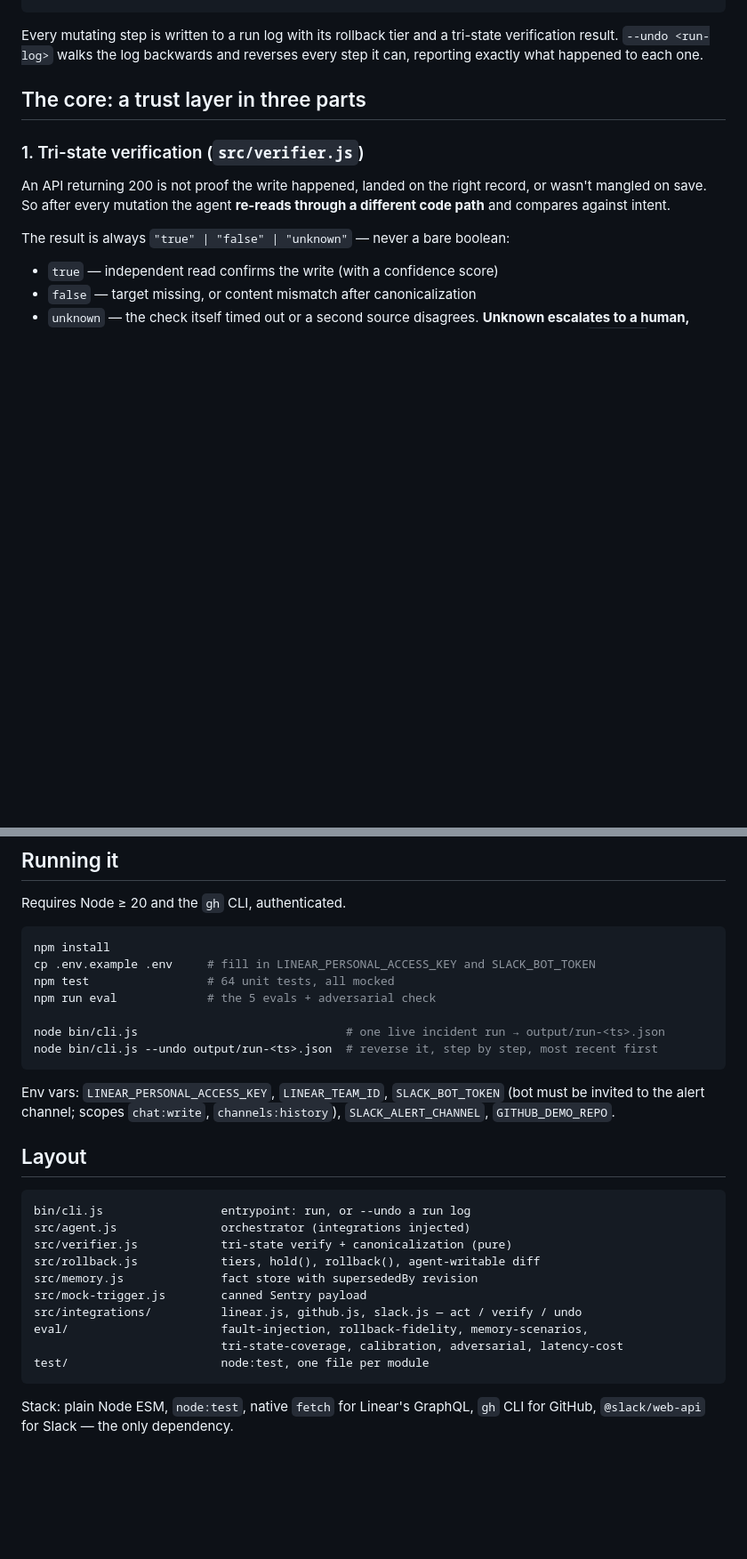
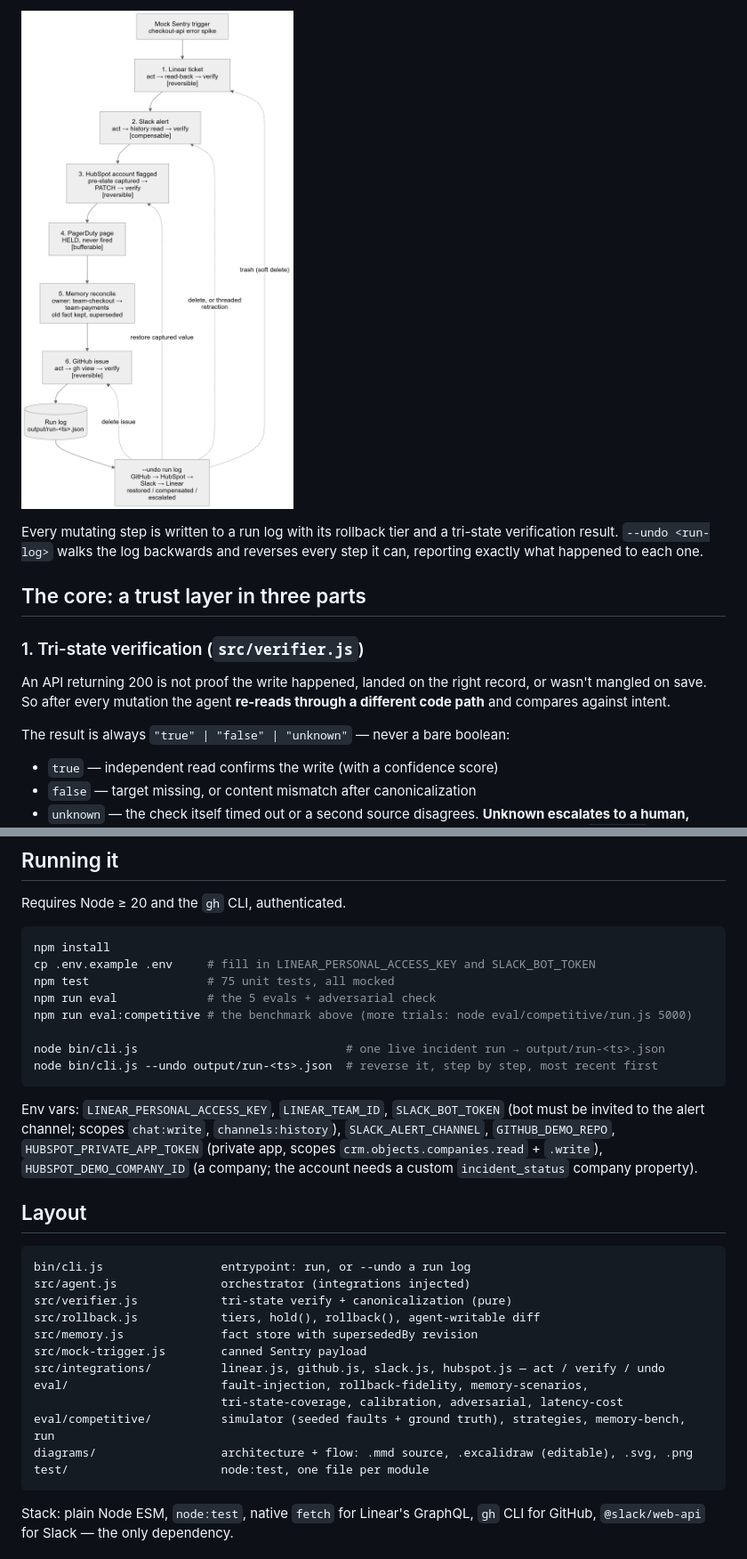
Before and after one commit to gveshk/incident-responder-agent, a Markdown page: README.md, 2 parts joined by grey strips. Shown at 89% size. Rendered like a GitHub page; pictures changed too: diagrams/incident-responder-flow.png (added); blank space fills up the shorter version.

````diff
--- a/README.md
+++ b/README.md
@@ -30,4 +37,6 @@ GitHub issue         act ─► verify        [reversible]
 ```
+
+![Incident responder flow](diagrams/incident-responder-flow.png)
 
 Every mutating step is written to a run log with its rollback tier and a tri-state verification result. `--undo <run-log>` walks the log backwards and reverses every step it can, reporting exactly what happened to each one.
 
@@ -139,14 +202,15 @@ Requires Node ≥ 20 and the `gh` CLI, authenticated.
 ```bash
 npm install
 cp .env.example .env     # fill in LINEAR_PERSONAL_ACCESS_KEY and SLACK_BOT_TOKEN
-npm test                 # 64 unit tests, all mocked
+npm test                 # 75 unit tests, all mocked
 npm run eval             # the 5 evals + adversarial check
+npm run eval:competitive # the benchmark above (more trials: node eval/competitive/run.js 5000)
 
 node bin/cli.js                              # one live incident run → output/run-<ts>.json
 node bin/cli.js --undo output/run-<ts>.json  # reverse it, step by step, most recent first
 ```
 
-Env vars: `LINEAR_PERSONAL_ACCESS_KEY`, `LINEAR_TEAM_ID`, `SLACK_BOT_TOKEN` (bot must be invited to the alert channel; scopes `chat:write`, `channels:history`), `SLACK_ALERT_CHANNEL`, `GITHUB_DEMO_REPO`.
+Env vars: `LINEAR_PERSONAL_ACCESS_KEY`, `LINEAR_TEAM_ID`, `SLACK_BOT_TOKEN` (bot must be invited to the alert channel; scopes `chat:write`, `channels:history`), `SLACK_ALERT_CHANNEL`, `GITHUB_DEMO_REPO`, `HUBSPOT_PRIVATE_APP_TOKEN` (private app, scopes `crm.objects.companies.read` + `.write`), `HUBSPOT_DEMO_COMPANY_ID` (a company; the account needs a custom `incident_status` company property).
 
 ## Layout
 
@@ -157,9 +221,11 @@ src/verifier.js            tri-state verify + canonicalization (pure)
 src/rollback.js            tiers, hold(), rollback(), agent-writable diff
 src/memory.js              fact store with supersededBy revision
 src/mock-trigger.js        canned Sentry payload
-src/integrations/          linear.js, github.js, slack.js — act / verify / undo
+src/integrations/          linear.js, github.js, slack.js, hubspot.js — act / verify / undo
 eval/                      fault-injection, rollback-fidelity, memory-scenarios,
                            tri-state-coverage, calibration, adversarial, latency-cost
+eval/competitive/          simulator (seeded faults + ground truth), strategies, memory-bench, run
+diagrams/                  architecture + flow: .mmd source, .excalidraw (editable), .svg, .png
 test/                      node:test, one file per module
 ```
 
````
Also changed, not shown: other parts of README.md (+67 -6 lines), diagrams/trust-layer-architecture.png (added), 6 other files.
